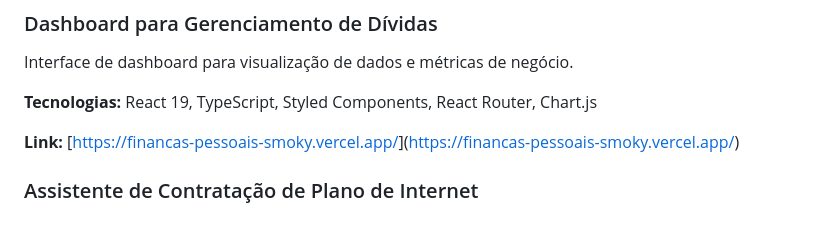
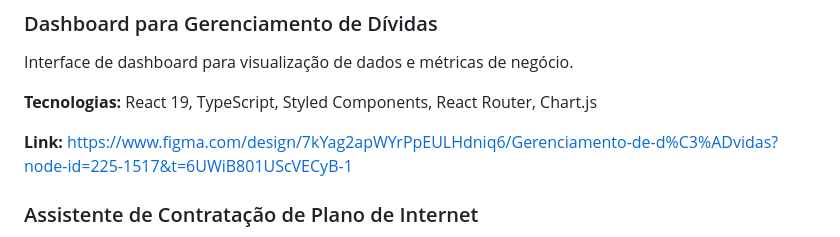
Before and after one commit to ValeriaRoyal/portfolio-valeria, a Markdown page: README.md, the part around the change. GitHub-like rendering.

```diff
--- a/README.md
+++ b/README.md
@@ -44,7 +44,7 @@ Interface de dashboard para visualização de dados e métricas de negócio.
 
 **Tecnologias:** React 19, TypeScript, Styled Components, React Router, Chart.js
 
-**Link:** [[https://financas-pessoais-smoky.vercel.app/](https://www.figma.com/design/7kYag2apWYrPpEULHdniq6/Gerenciamento-de-d%C3%ADvidas?node-id=225-1517&t=6UWiB801UScVECyB-1)]([https://financas-pessoais-smoky.vercel.app/](https://www.figma.com/design/7kYag2apWYrPpEULHdniq6/Gerenciamento-de-d%C3%ADvidas?node-id=225-1517&t=6UWiB801UScVECyB-1))
+**Link:** [https://www.figma.com/design/7kYag2apWYrPpEULHdniq6/Gerenciamento-de-d%C3%ADvidas?node-id=225-1517&t=6UWiB801UScVECyB-1](https://www.figma.com/design/7kYag2apWYrPpEULHdniq6/Gerenciamento-de-d%C3%ADvidas?node-id=225-1517&t=6UWiB801UScVECyB-1)
 
 ### Assistente de Contratação de Plano de Internet
 Aplicação web para gerenciamento de finanças pessoais com interface intuitiva para controle de receitas, despesas, orçamentos e metas financeiras.
```
